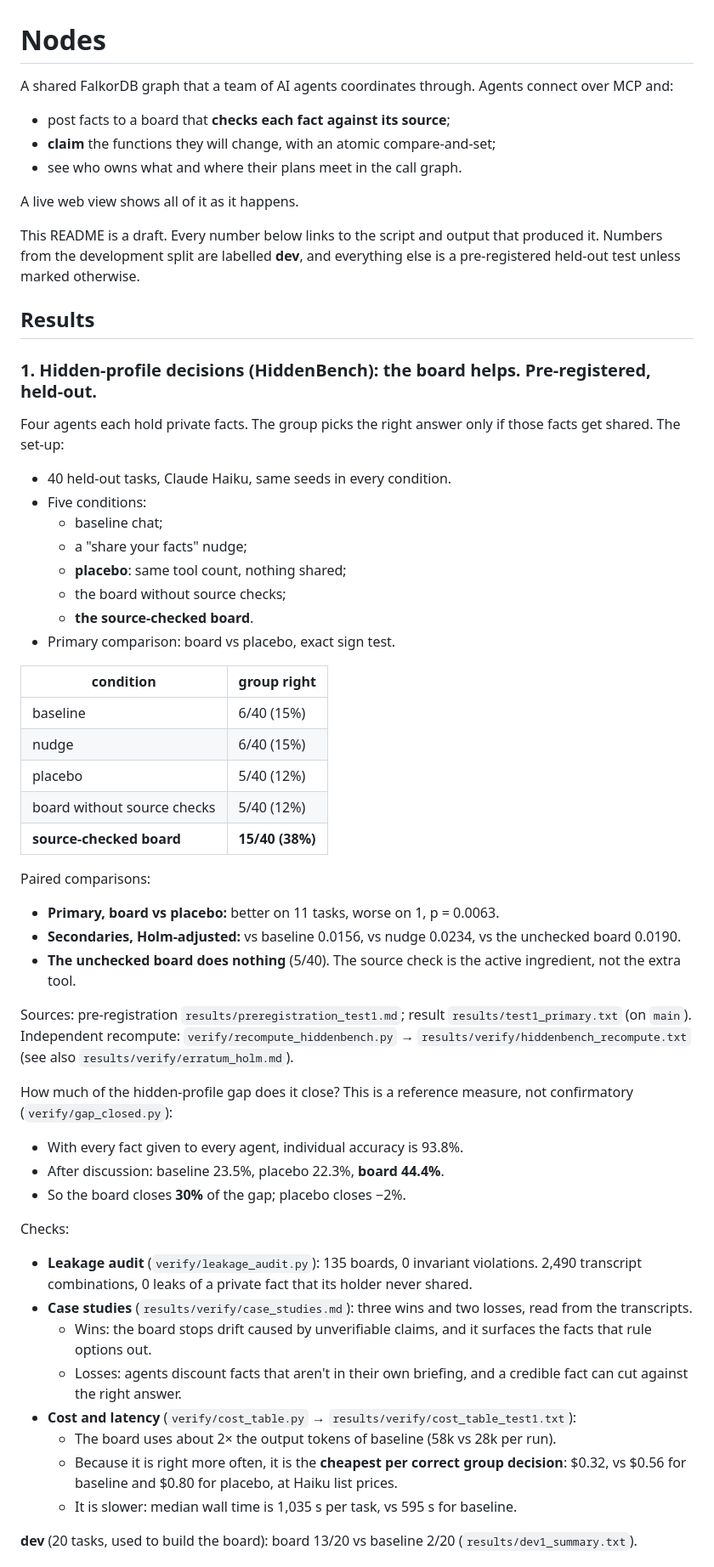
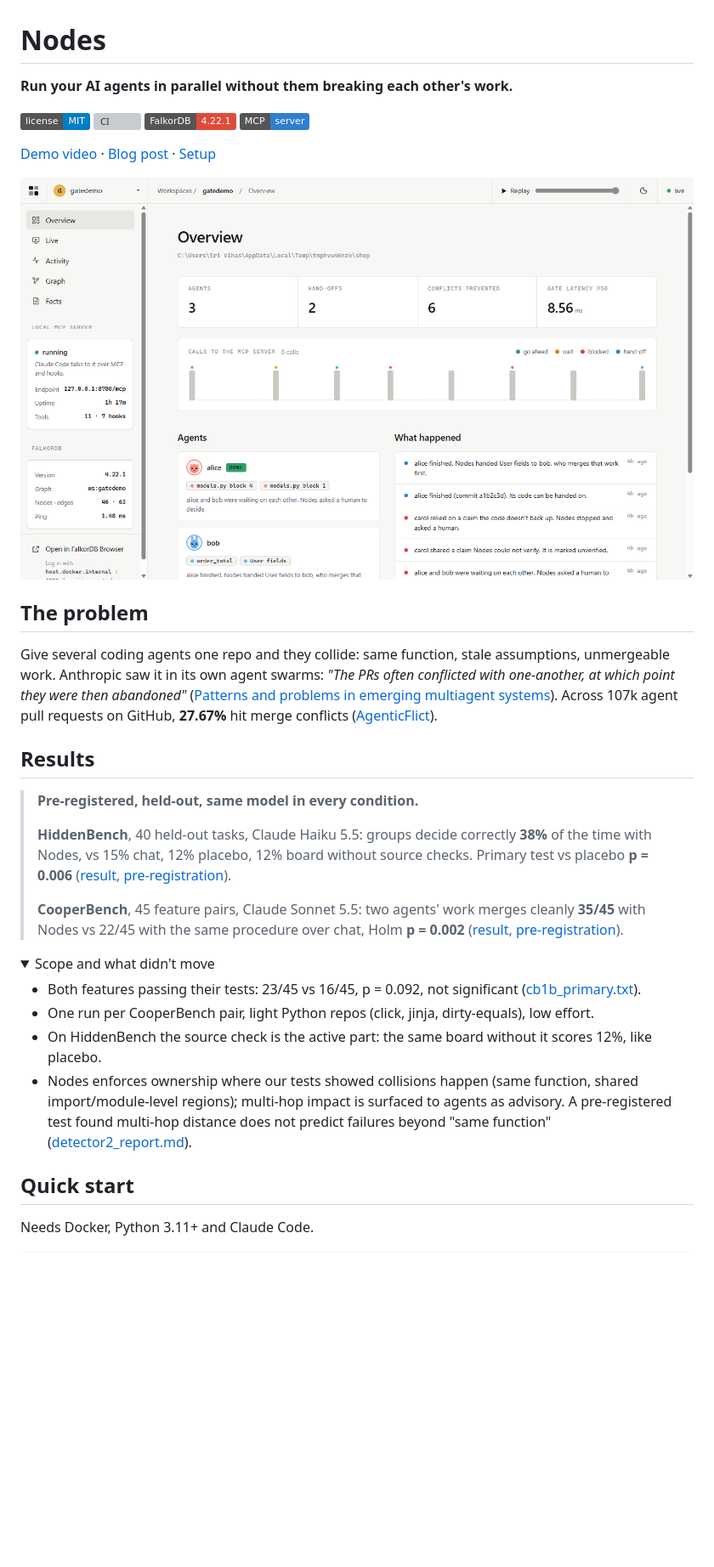
Before and after one commit to scorp2006/Nodes, a Markdown page: README.md, the part around one of its changes. Shown at 85% size. Drawn GitHub-style; pictures changed too: docs/img/dashboard.png (added); folded sections open; badges without logos; blank space fills up the shorter version; grey boxes are pictures that could not be loaded.

Commit message:
README: results, quick start, architecture and graph diagrams, schema and Cypher docs, MIT license

```diff
--- a/README.md
+++ b/README.md
@@ -1,65 +1,46 @@
 # Nodes
 
-A shared FalkorDB graph that a team of AI agents coordinates through. Agents connect over MCP and:
-- post facts to a board that **checks each fact against its source**;
-- **claim** the functions they will change, with an atomic compare-and-set;
-- see who owns what and where their plans meet in the call graph.
+**Run your AI agents in parallel without them breaking each other's work.**
 
-A live web view shows all of it as it happens.
+[![License: MIT](https://img.shields.io/badge/license-MIT-blue)](LICENSE)
+[![CI](https://github.com/scorp2006/Nodes/actions/workflows/ci.yml/badge.svg)](https://github.com/scorp2006/Nodes/actions/workflows/ci.yml)
+[![FalkorDB 4.22.1](https://img.shields.io/badge/FalkorDB-4.22.1-e04a3a)](https://www.falkordb.com/)
+[![MCP](https://img.shields.io/badge/MCP-server-2f7fd1)](https://modelcontextprotocol.io/)
 
-This README is a draft. Every number below links to the script and output that produced it. Numbers from the
-development split are labelled **dev**, and everything else is a pre-registered held-out test unless marked
-otherwise.
+[Demo video](DEMO_VIDEO_URL) · [Blog post](BLOG_POST_URL) · [Setup](SETUP.md)
+
+![The Nodes dashboard: three agents, two hand-offs, six conflicts prevented, and a plain-English feed of what happened](docs/img/dashboard.png)
+
+## The problem
+
+Give several coding agents one repo and they collide: same function, stale assumptions, unmergeable work.
+Anthropic saw it in its own agent swarms: *"The PRs often conflicted with one-another, at which point they were then abandoned"*
+([Patterns and problems in emerging multiagent systems](https://www.anthropic.com/research/multiagent-systems)).
+Across 107k agent pull requests on GitHub, **27.67%** hit merge conflicts ([AgenticFlict](https://arxiv.org/abs/2604.03551)).
 
 ## Results
 
-### 1. Hidden-profile decisions (HiddenBench): the board helps. Pre-registered, held-out.
-Four agents each hold private facts. The group picks the right answer only if those facts get shared.
-The set-up:
-- 40 held-out tasks, Claude Haiku, same seeds in every condition.
-- Five conditions:
-  - baseline chat;
-  - a "share your facts" nudge;
-  - **placebo**: same tool count, nothing shared;
-  - the board without source checks;
-  - **the source-checked board**.
-- Primary comparison: board vs placebo, exact sign test.
+> **Pre-registered, held-out, same model in every condition.**
+>
+> **HiddenBench**, 40 held-out tasks, Claude Haiku 5.5: groups decide correctly **38%** of the time with Nodes,
+> vs 15% chat, 12% placebo, 12% board without source checks. Primary test vs placebo **p = 0.006**
+> ([result](results/test1_primary.txt), [pre-registration](results/preregistration_test1.md)).
+>
+> **CooperBench**, 45 feature pairs, Claude Sonnet 5.5: two agents' work merges cleanly **35/45** with Nodes vs
+> 22/45 with the same procedure over chat, Holm **p = 0.002**
+> ([result](results/cb1b_primary.txt), [pre-registration](results/preregistration_cb1b.md)).
 
-| condition | group right |
-|---|---|
-| baseline | 6/40 (15%) |
-| nudge | 6/40 (15%) |
-| placebo | 5/40 (12%) |
-| board without source checks | 5/40 (12%) |
-| **source-checked board** | **15/40 (38%)** |
+<details><summary>Scope and what didn't move</summary>
 
-Paired comparisons:
-- **Primary, board vs placebo:** better on 11 tasks, worse on 1, p = 0.0063.
-- **Secondaries, Holm-adjusted:** vs baseline 0.0156, vs nudge 0.0234, vs the unchecked board 0.0190.
-- **The unchecked board does nothing** (5/40). The source check is the active ingredient, not the extra tool.
+- Both features passing their tests: 23/45 vs 16/45, p = 0.092, not significant ([cb1b_primary.txt](results/cb1b_primary.txt)).
+- One run per CooperBench pair, light Python repos (click, jinja, dirty-equals), low effort.
+- On HiddenBench the source check is the active part: the same board without it scores 12%, like placebo.
+- Nodes enforces ownership where our tests showed collisions happen (same function, shared import/module-level
+  regions); multi-hop impact is surfaced to agents as advisory. A pre-registered test found multi-hop distance
+  does not predict failures beyond "same function" ([detector2_report.md](results/detector2_report.md)).
+</details>
 
-Sources: pre-registration `results/preregistration_test1.md`; result `results/test1_primary.txt` (on `main`).
-Independent recompute: `verify/recompute_hiddenbench.py` → `results/verify/hiddenbench_recompute.txt` (see also
-`results/verify/erratum_holm.md`).
+## Quick start
 
-How much of the hidden-profile gap does it close? This is a reference measure, not confirmatory
-(`verify/gap_closed.py`):
-- With every fact given to every agent, individual accuracy is 93.8%.
-- After discussion: baseline 23.5%, placebo 22.3%, **board 44.4%**.
-- So the board closes **30%** of the gap; placebo closes −2%.
+Needs Docker, Python 3.11+ and Claude Code.
 
-Checks:
-- **Leakage audit** (`verify/leakage_audit.py`): 135 boards, 0 invariant violations. 2,490 transcript
-  combinations, 0 leaks of a private fact that its holder never shared.
-- **Case studies** (`results/verify/case_studies.md`): three wins and two losses, read from the transcripts.
-  - Wins: the board stops drift caused by unverifiable claims, and it surfaces the facts that rule options out.
-  - Losses: agents discount facts that aren't in their own briefing, and a credible fact can cut against the
-    right answer.
-- **Cost and latency** (`verify/cost_table.py` → `results/verify/cost_table_test1.txt`):
-  - The board uses about 2× the output tokens of baseline (58k vs 28k per run).
-  - Because it is right more often, it is the **cheapest per correct group decision**: $0.32, vs $0.56 for
-    baseline and $0.80 for placebo, at Haiku list prices.
-  - It is slower: median wall time is 1,035 s per task, vs 595 s for baseline.
-
-**dev** (20 tasks, used to build the board): board 13/20 vs baseline 2/20 (`results/dev1_summary.txt`).
-
```
Also changed, not shown: other parts of README.md (+99 -120 lines), docs/cypher.md (added, +71 -0 lines), docs/reproduce.md (added, +27 -0 lines), docs/schema.md (added, +49 -0 lines), 7 other files.
